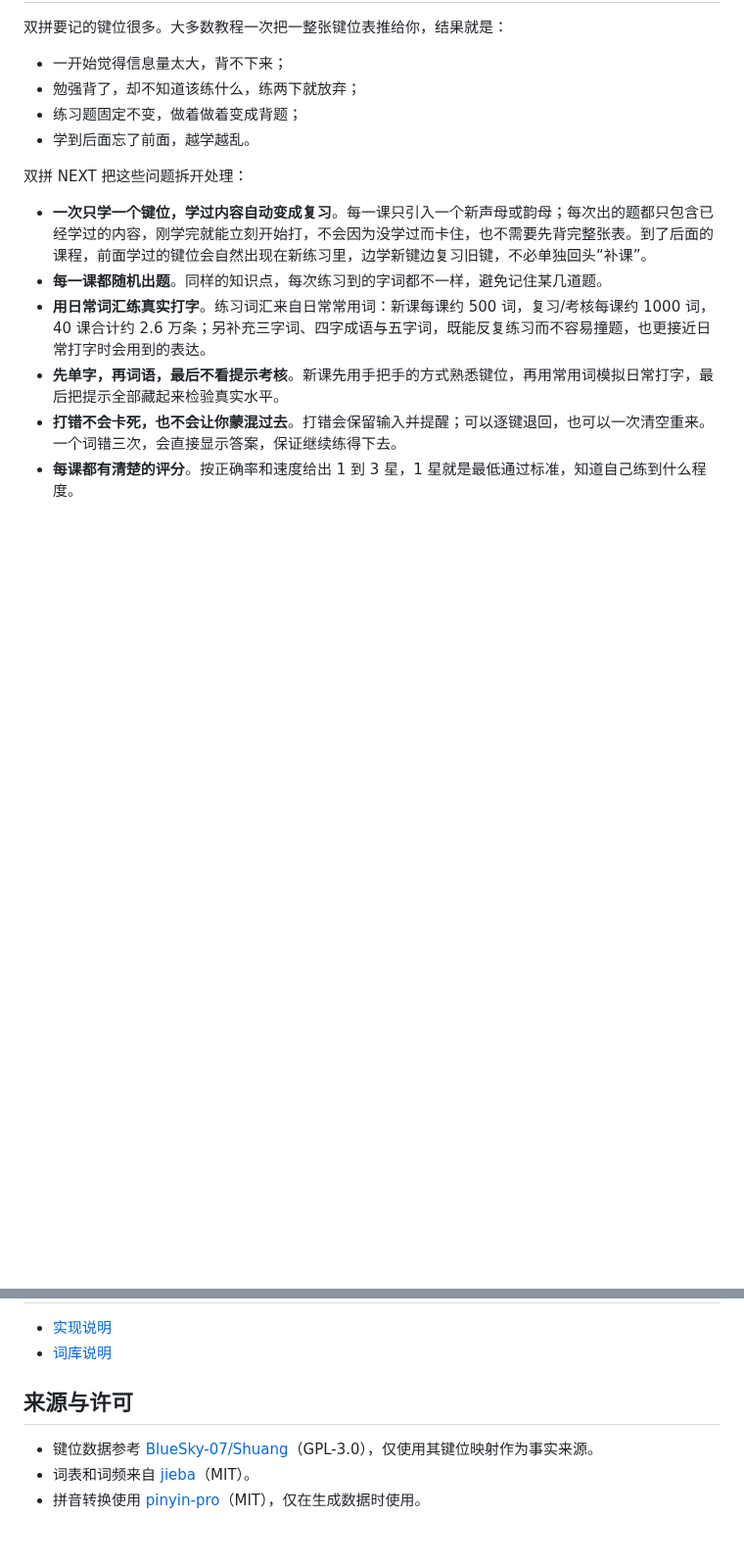
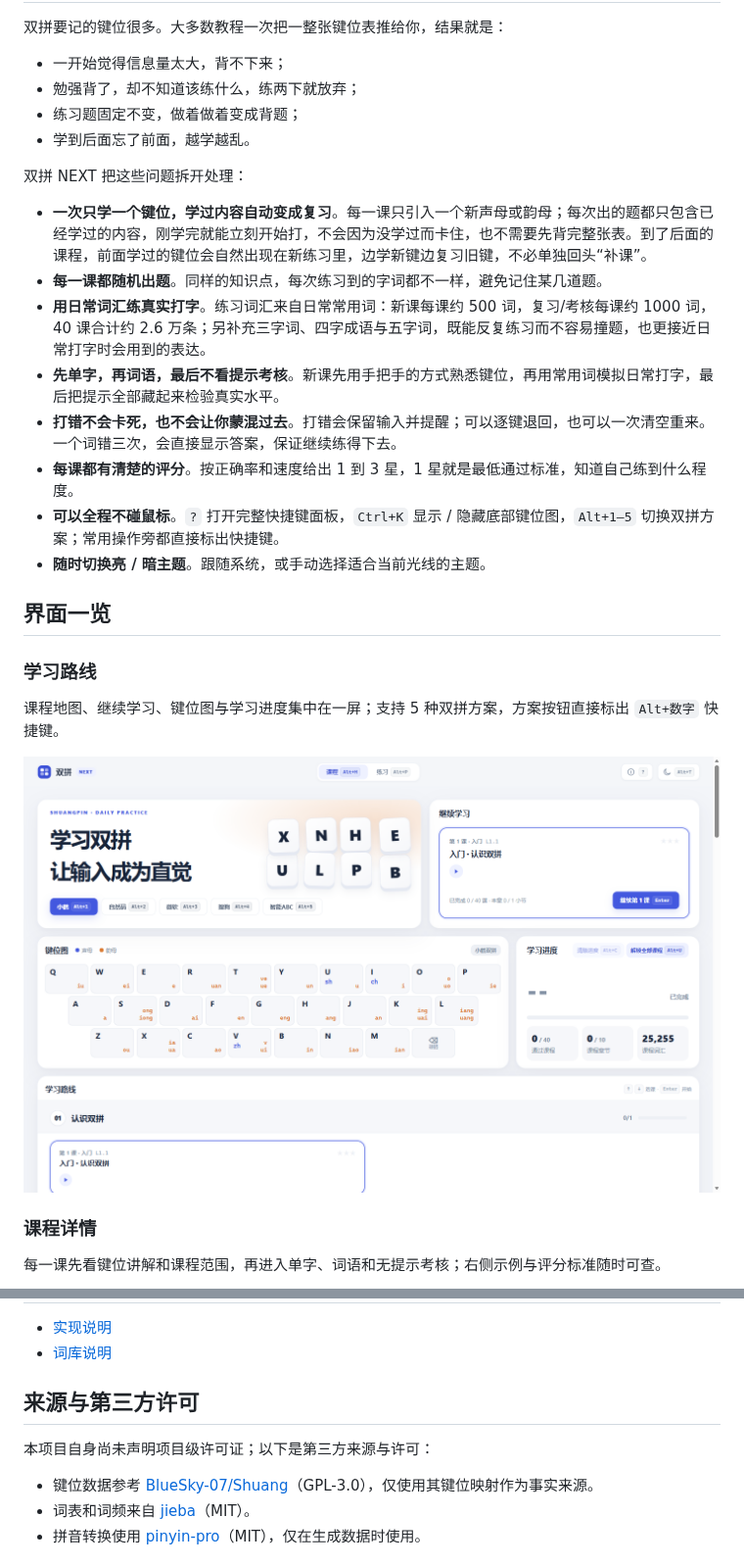
Before and after one commit to QuXile/shuangpin-next, a Markdown page: README.md, 2 parts joined by grey strips. Shown at 98% size. Rendered like a GitHub page; pictures changed too: docs/assets/impl/main-overview.png (added); blank space fills up the shorter version.

Commit message:
README：更新界面展示与学习路线说明

```diff
--- a/README.md
+++ b/README.md
@@ -25,3 +23,18 @@
 - **先单字，再词语，最后不看提示考核**。新课先用手把手的方式熟悉键位，再用常用词模拟日常打字，最后把提示全部藏起来检验真实水平。
 - **打错不会卡死，也不会让你蒙混过去**。打错会保留输入并提醒；可以逐键退回，也可以一次清空重来。一个词错三次，会直接显示答案，保证继续练得下去。
 - **每课都有清楚的评分**。按正确率和速度给出 1 到 3 星，1 星就是最低通过标准，知道自己练到什么程度。
+- **可以全程不碰鼠标**。`?` 打开完整快捷键面板，`Ctrl+K` 显示 / 隐藏底部键位图，`Alt+1–5` 切换双拼方案；常用操作旁都直接标出快捷键。
+- **随时切换亮 / 暗主题**。跟随系统，或手动选择适合当前光线的主题。
+
+## 界面一览
+
+### 学习路线
+
+课程地图、继续学习、键位图与学习进度集中在一屏；支持 5 种双拼方案，方案按钮直接标出 `Alt+数字` 快捷键。
+
+![学习路线主界面：课程地图、继续学习、键位图与学习进度](docs/assets/impl/main-overview.png)
+
+### 课程详情
+
+每一课先看键位讲解和课程范围，再进入单字、词语和无提示考核；右侧示例与评分标准随时可查。
+
@@ -69,7 +92,9 @@
 - [实现说明](docs/ARCHITECTURE.md)
 - [词库说明](docs/WORDS.md)
 
-## 来源与许可
+## 来源与第三方许可
+
+本项目自身尚未声明项目级许可证；以下是第三方来源与许可：
 
 - 键位数据参考 [BlueSky-07/Shuang](https://github.com/BlueSky-07/Shuang)（GPL-3.0），仅使用其键位映射作为事实来源。
 - 词表和词频来自 [jieba](https://github.com/fxsjy/jieba)（MIT）。
```
Also changed, not shown: other parts of README.md (+16 -8 lines).
